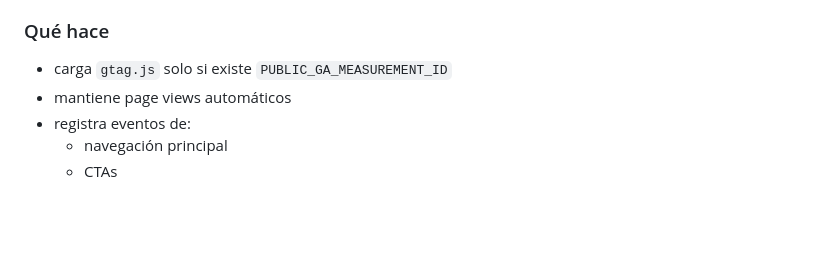
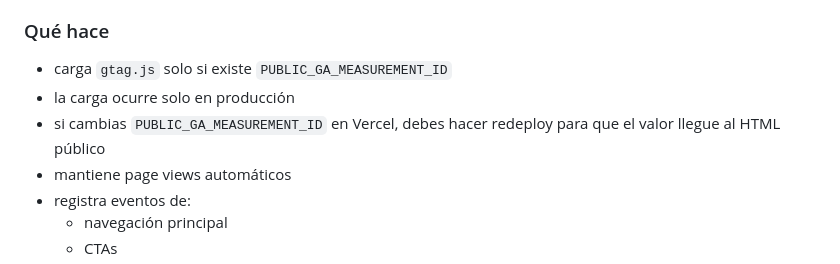
Before and after one commit to javicoderh/mas-que-un-pinguino, a Markdown page: README.md, the part around the change. Rendered like a GitHub page; blank space fills up the shorter version.

Commit message:
Clarify GA4 redeploy requirement

```diff
--- a/README.md
+++ b/README.md
@@ -415,6 +415,8 @@ El sitio soporta integración con Google Analytics 4 de forma condicional.
 ### Qué hace
 
 - carga `gtag.js` solo si existe `PUBLIC_GA_MEASUREMENT_ID`
+- la carga ocurre solo en producción
+- si cambias `PUBLIC_GA_MEASUREMENT_ID` en Vercel, debes hacer redeploy para que el valor llegue al HTML público
 - mantiene page views automáticos
 - registra eventos de:
   - navegación principal
```
